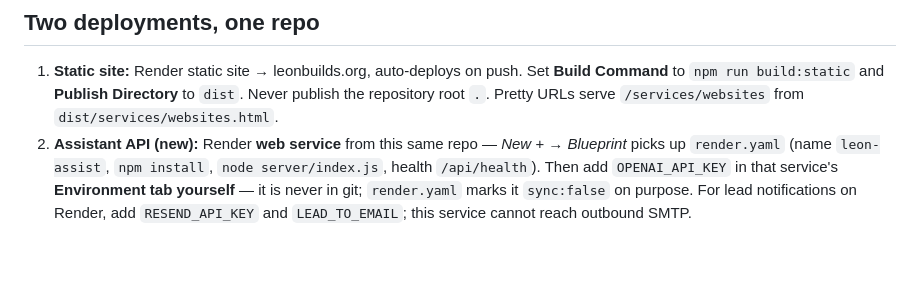
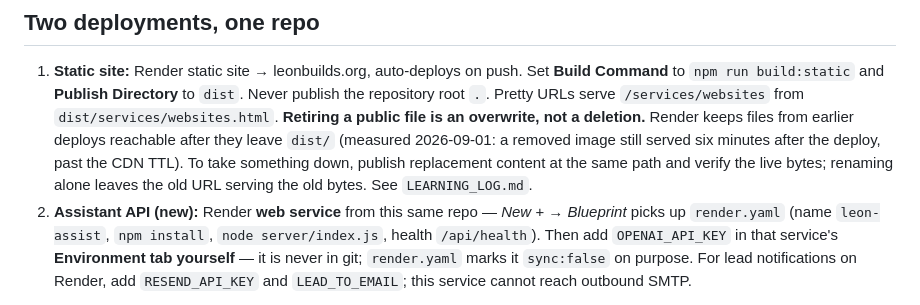
Before and after one commit to Noctilucenty/leon-dev-site, a Markdown page: README.md, the part around the change. GitHub-like rendering; blank space fills up the shorter version.

Commit message:
Record that Render keeps removed static files live; takedown is an overwrite

```diff
--- a/README.md
+++ b/README.md
@@ -52,6 +52,12 @@ npm run check                           # content, site-integrity and server reg
    Set **Build Command** to `npm run build:static` and **Publish Directory** to
    `dist`. Never publish the repository root `.`. Pretty URLs serve
    `/services/websites` from `dist/services/websites.html`.
+   **Retiring a public file is an overwrite, not a deletion.** Render keeps files
+   from earlier deploys reachable after they leave `dist/` (measured 2026-09-01: a
+   removed image still served six minutes after the deploy, past the CDN TTL). To
+   take something down, publish replacement content at the same path and verify
+   the live bytes; renaming alone leaves the old URL serving the old bytes. See
+   `LEARNING_LOG.md`.
 2. **Assistant API (new):** Render **web service** from this same repo — *New + →
    Blueprint* picks up `render.yaml` (name `leon-assist`, `npm install`,
    `node server/index.js`, health `/api/health`). Then add `OPENAI_API_KEY` in that
```
Also changed, not shown: LEARNING_LOG.md (+34 -0 lines).
